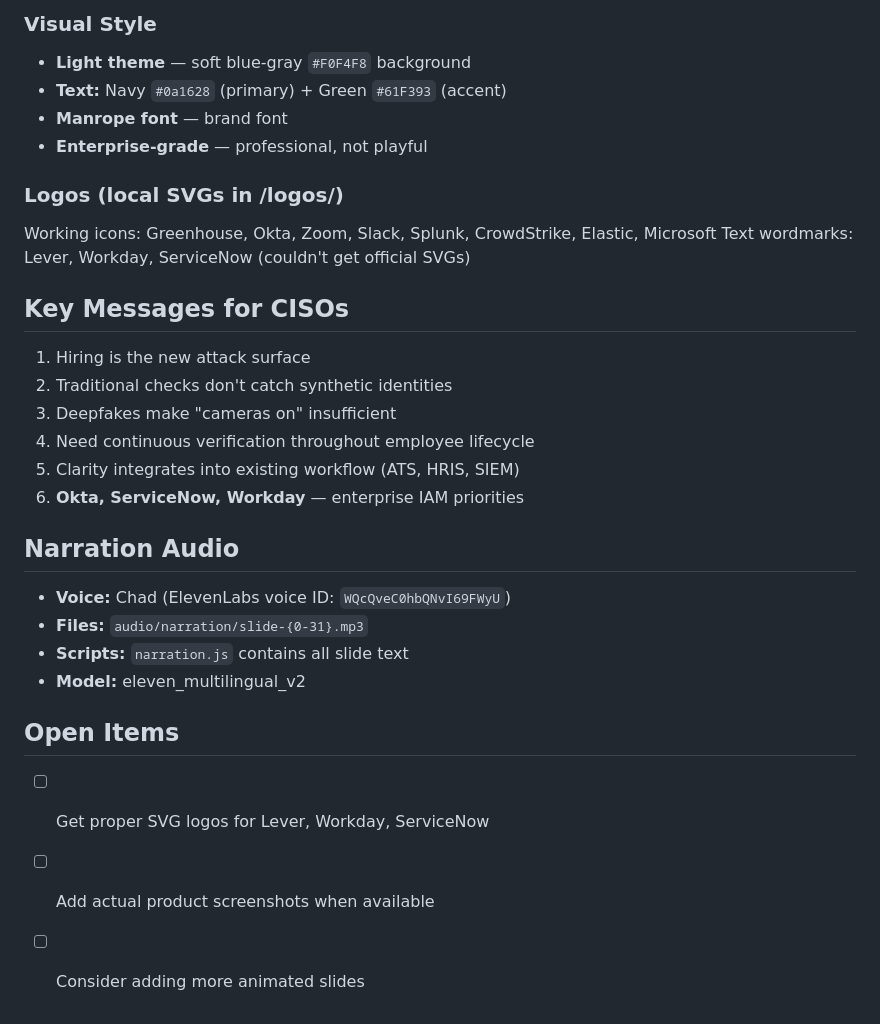
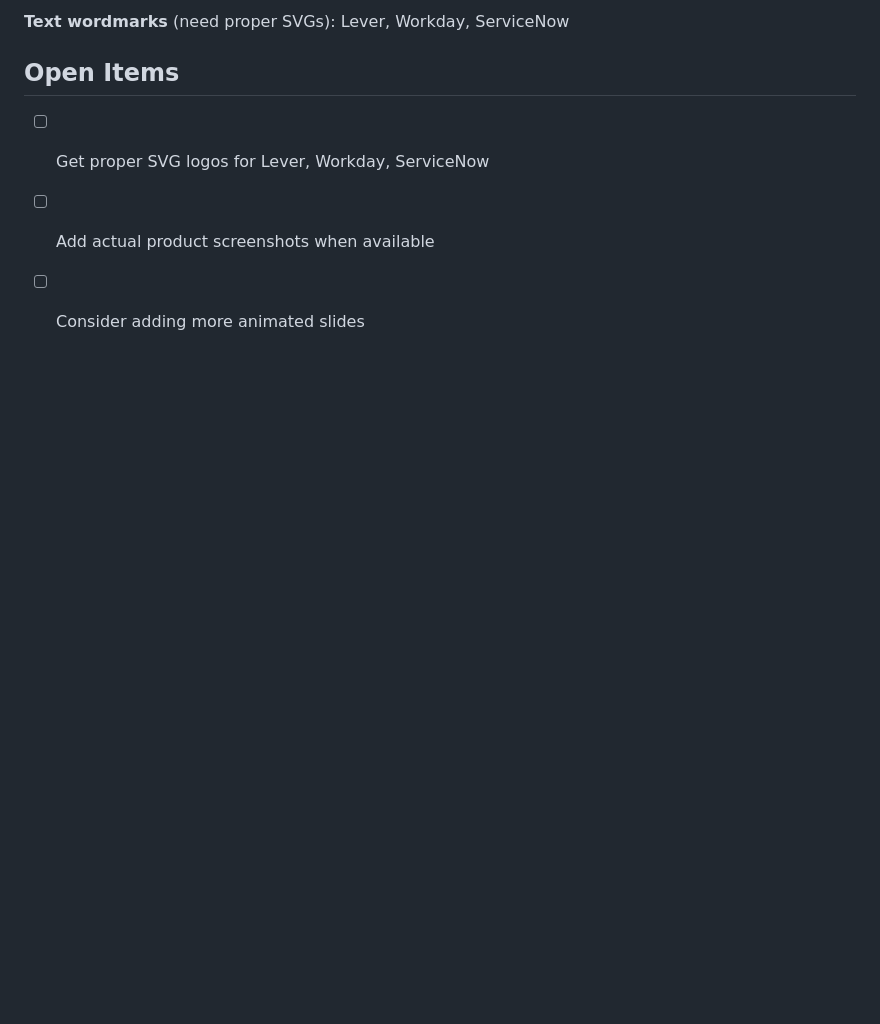
Before and after one commit to MichaelMatiasOrg/clarity-demo, a Markdown page: CLAUDE.md, the part around one of its changes. Drawn GitHub-style; blank space fills up the shorter version.

```diff
--- a/CLAUDE.md
+++ b/CLAUDE.md
@@ -79,28 +110,7 @@ A 60-minute presentation for CISO sessions. Story-driven demo showing how Clarit
-### Visual Style
-- **Light theme** — soft blue-gray `#F0F4F8` background
-- **Text:** Navy `#0a1628` (primary) + Green `#61F393` (accent)
-- **Manrope font** — brand font
-- **Enterprise-grade** — professional, not playful
-
-### Logos (local SVGs in /logos/)
-Working icons: Greenhouse, Okta, Zoom, Slack, Splunk, CrowdStrike, Elastic, Microsoft
-Text wordmarks: Lever, Workday, ServiceNow (couldn't get official SVGs)
-
-## Key Messages for CISOs
-1. Hiring is the new attack surface
-2. Traditional checks don't catch synthetic identities
-3. Deepfakes make "cameras on" insufficient
-4. Need continuous verification throughout employee lifecycle
-5. Clarity integrates into existing workflow (ATS, HRIS, SIEM)
-6. **Okta, ServiceNow, Workday** — enterprise IAM priorities
-
-## Narration Audio
-- **Voice:** Chad (ElevenLabs voice ID: `WQcQveC0hbQNvI69FWyU`)
-- **Files:** `audio/narration/slide-{0-31}.mp3`
-- **Scripts:** `narration.js` contains all slide text
-- **Model:** eleven_multilingual_v2
+**Text wordmarks** (need proper SVGs): Lever, Workday, ServiceNow
 
 ## Open Items
+
 - [ ] Get proper SVG logos for Lever, Workday, ServiceNow
 - [ ] Add actual product screenshots when available
 - [ ] Consider adding more animated slides
```
Also changed, not shown: other parts of CLAUDE.md (+94 -63 lines).
